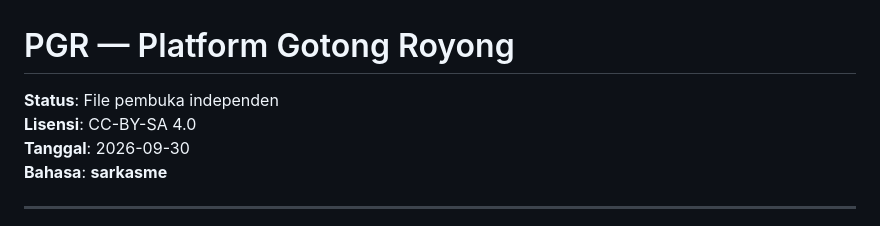
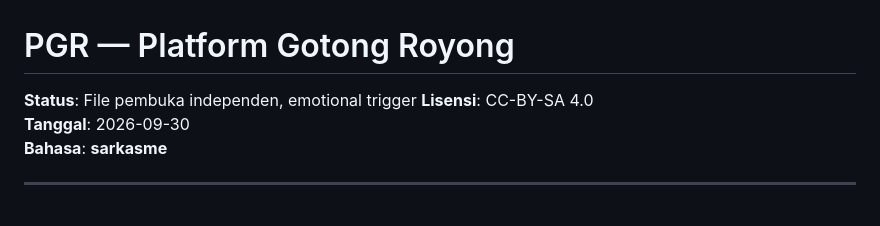
Before and after one commit to andimgthub/platform-gotong-royong, a Markdown page: README.md, the part around the change. GitHub-like rendering.

```diff
--- a/README.md
+++ b/README.md
@@ -1,6 +1,6 @@
 # PGR — Platform Gotong Royong
 
-**Status**: File pembuka independen
+**Status**: File pembuka independen, emotional trigger
 **Lisensi**: CC-BY-SA 4.0
 **Tanggal**: 2026-09-30
 **Bahasa**: **sarkasme**
```
